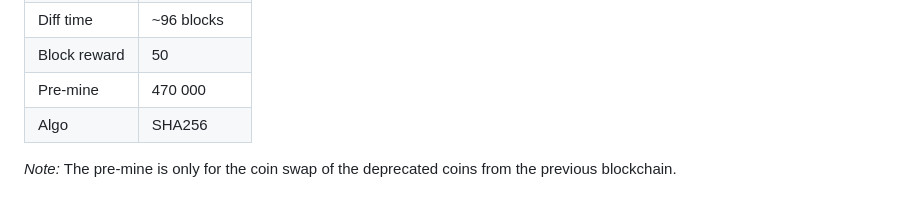
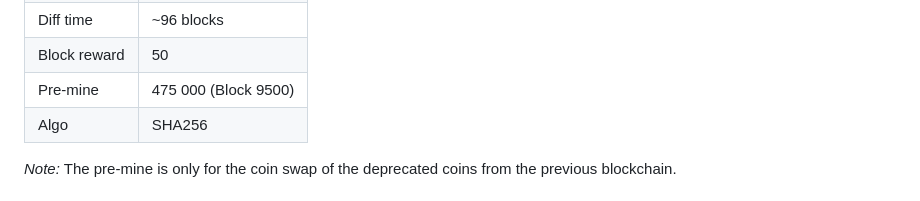
Before and after one commit to silverlabs-org/bitcoinsilver_core, a Markdown page: README.md, the part around the change. Drawn GitHub-style.

```diff
--- a/README.md
+++ b/README.md
@@ -30,7 +30,7 @@ Bitcoin Silver aims to enhance the original Bitcoin network by:
 <tr><td>Block time</td><td>300 seconds</td></tr>
 <tr><td>Diff time</td><td>~96 blocks</td></tr>
 <tr><td>Block reward</td><td>50</td></tr>
-<tr><td>Pre-mine</td><td>470 000</td></tr>
+<tr><td>Pre-mine</td><td>475 000 (Block 9500)</td></tr>
 <tr><td>Algo</td><td>SHA256</td></tr>
 </table>
 
```
